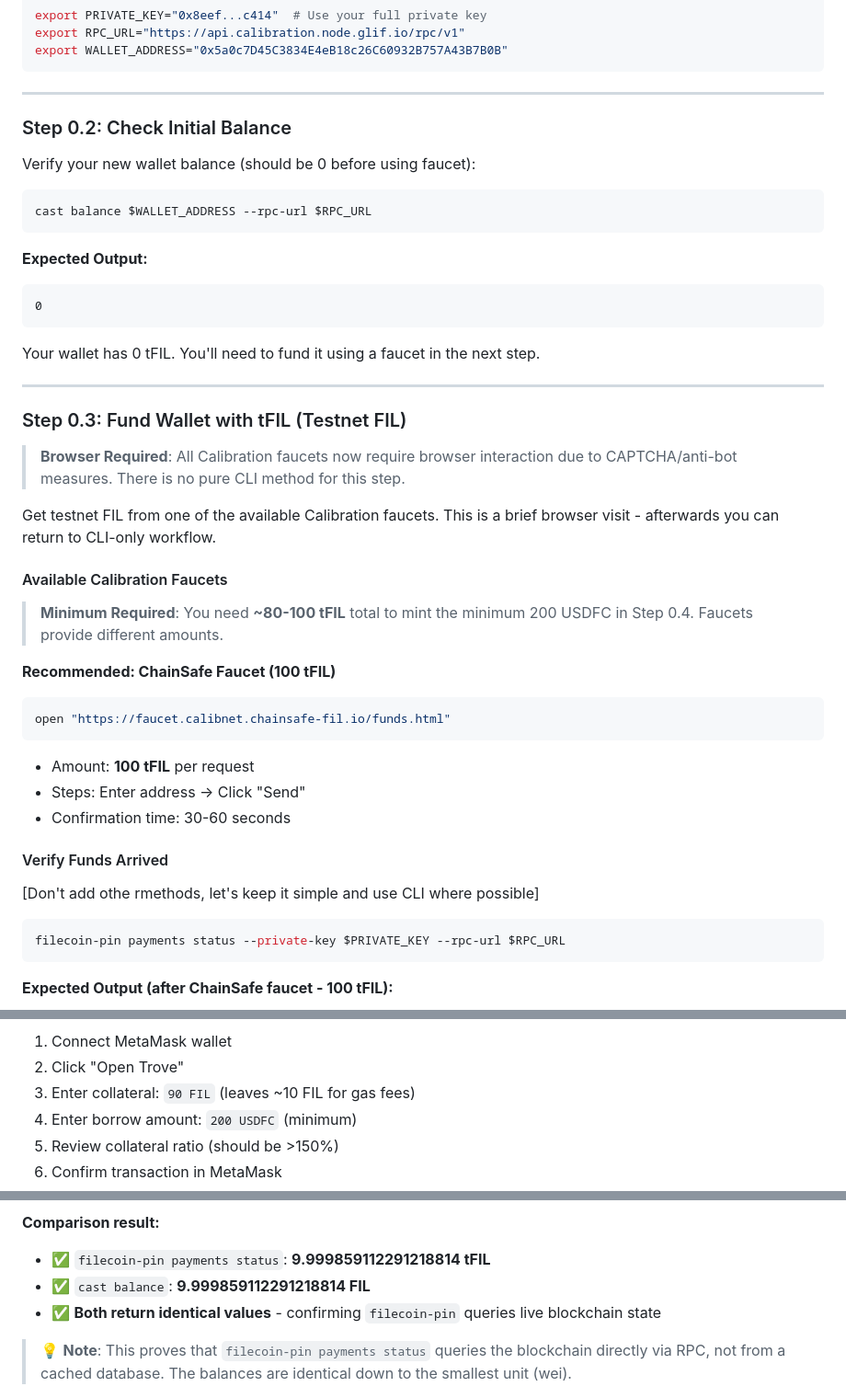
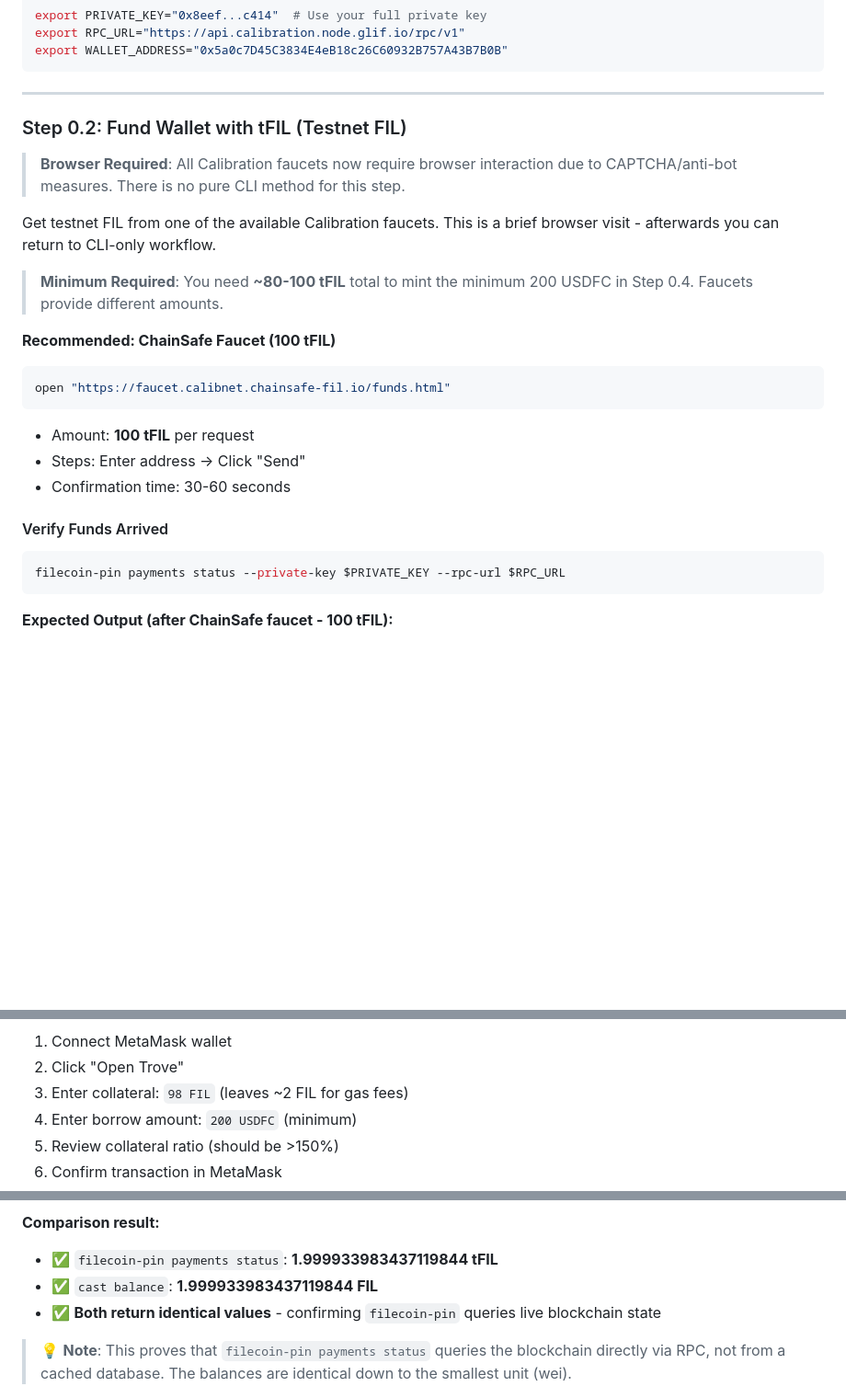
Before and after one commit to timfong888/filecoin-pin-demo, a Markdown page: DEMO_WALKTHROUGH.md, 3 parts joined by grey strips. Shown at 92% size. Rendered like a GitHub page; blank space fills up the shorter version.

````diff
--- a/DEMO_WALKTHROUGH.md
+++ b/DEMO_WALKTHROUGH.md
@@ -136,30 +115,12 @@ export WALLET_ADDRESS="0x5a0c7D45C3834E4eB18c26C60932B757A43B7B0B"
 
 ---
 
-### Step 0.2: Check Initial Balance
 
-Verify your new wallet balance (should be 0 before using faucet):
-
-```bash
-cast balance $WALLET_ADDRESS --rpc-url $RPC_URL
-```
-
-**Expected Output:**
-```
-0
-```
-
-Your wallet has 0 tFIL. You'll need to fund it using a faucet in the next step.
-
----
-
-### Step 0.3: Fund Wallet with tFIL (Testnet FIL)
+### Step 0.2: Fund Wallet with tFIL (Testnet FIL)
 
 > **Browser Required**: All Calibration faucets now require browser interaction due to CAPTCHA/anti-bot measures. There is no pure CLI method for this step.
 
 Get testnet FIL from one of the available Calibration faucets. This is a brief browser visit - afterwards you can return to CLI-only workflow.
-
-#### Available Calibration Faucets
 
 > **Minimum Required**: You need **~80-100 tFIL** total to mint the minimum 200 USDFC in Step 0.4. Faucets provide different amounts.
 
@@ -173,7 +134,6 @@ open "https://faucet.calibnet.chainsafe-fil.io/funds.html"
 - Confirmation time: 30-60 seconds
 
 #### Verify Funds Arrived
-[Don't add othe rmethods, let's keep it simple and use CLI where possible]
 
 ```bash
 filecoin-pin payments status --private-key $PRIVATE_KEY --rpc-url $RPC_URL
@@ -234,7 +194,7 @@ open "https://stg.usdfc.net"
 
 1. Connect MetaMask wallet
 2. Click "Open Trove"
-3. Enter collateral: `90 FIL` (leaves ~10 FIL for gas fees)
+3. Enter collateral: `98 FIL` (leaves ~2 FIL for gas fees)
 4. Enter borrow amount: `200 USDFC` (minimum)
 5. Review collateral ratio (should be >150%)
 6. Confirm transaction in MetaMask
@@ -1017,8 +977,8 @@ cast --to-unit 54999859112291218814 ether
 ![Compare Balance Methods](screenshots/15-compare-balances.png)
 
 **Comparison result:**
-- ✅ `filecoin-pin payments status`: **9.999859112291218814 tFIL**
-- ✅ `cast balance`: **9.999859112291218814 FIL**
+- ✅ `filecoin-pin payments status`: **1.999933983437119844 tFIL**
+- ✅ `cast balance`: **1.999933983437119844 FIL**
 - ✅ **Both return identical values** - confirming `filecoin-pin` queries live blockchain state
 
 > 💡 **Note**: This proves that `filecoin-pin payments status` queries the blockchain directly via RPC, not from a cached database. The balances are identical down to the smallest unit (wei).
````
Also changed, not shown: other parts of DEMO_WALKTHROUGH.md (+13 -34 lines).
